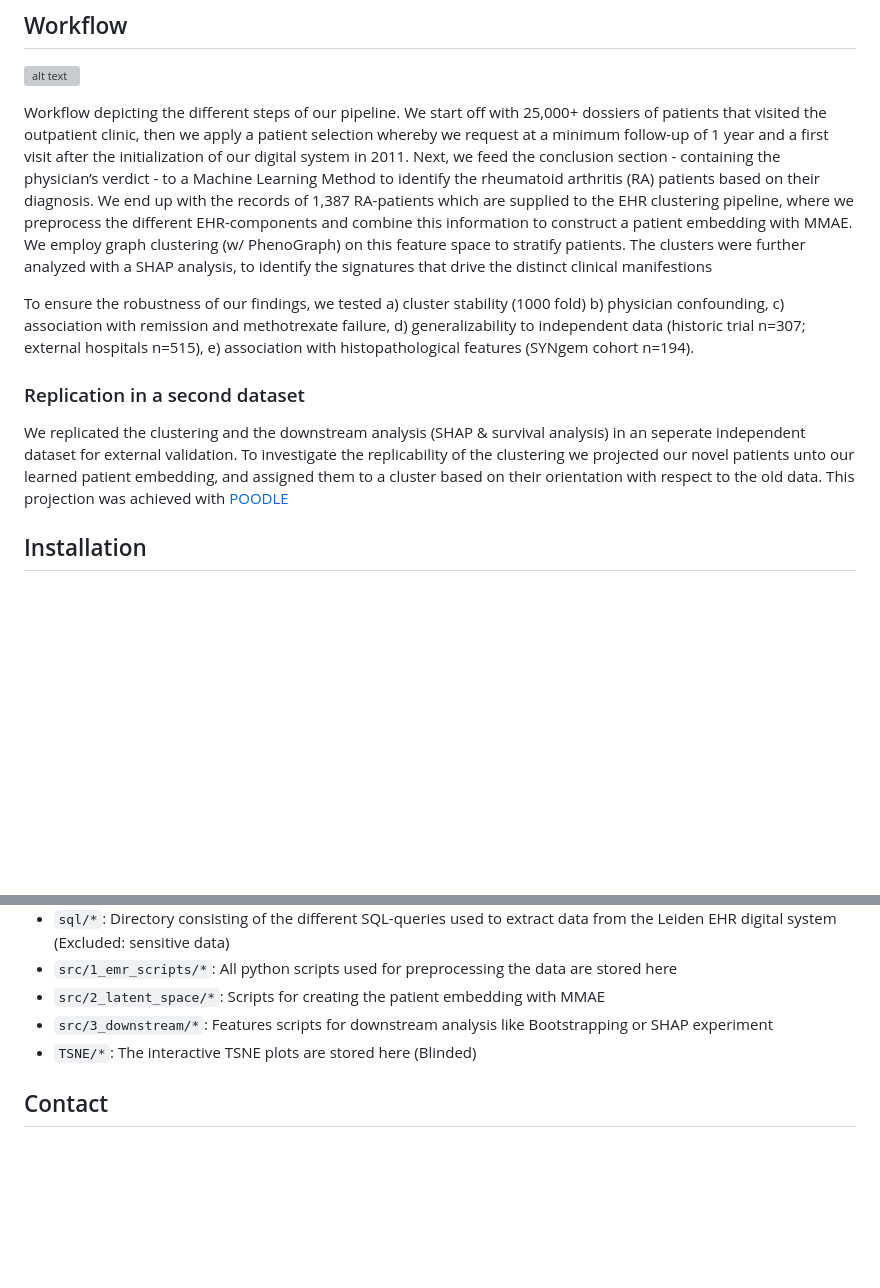
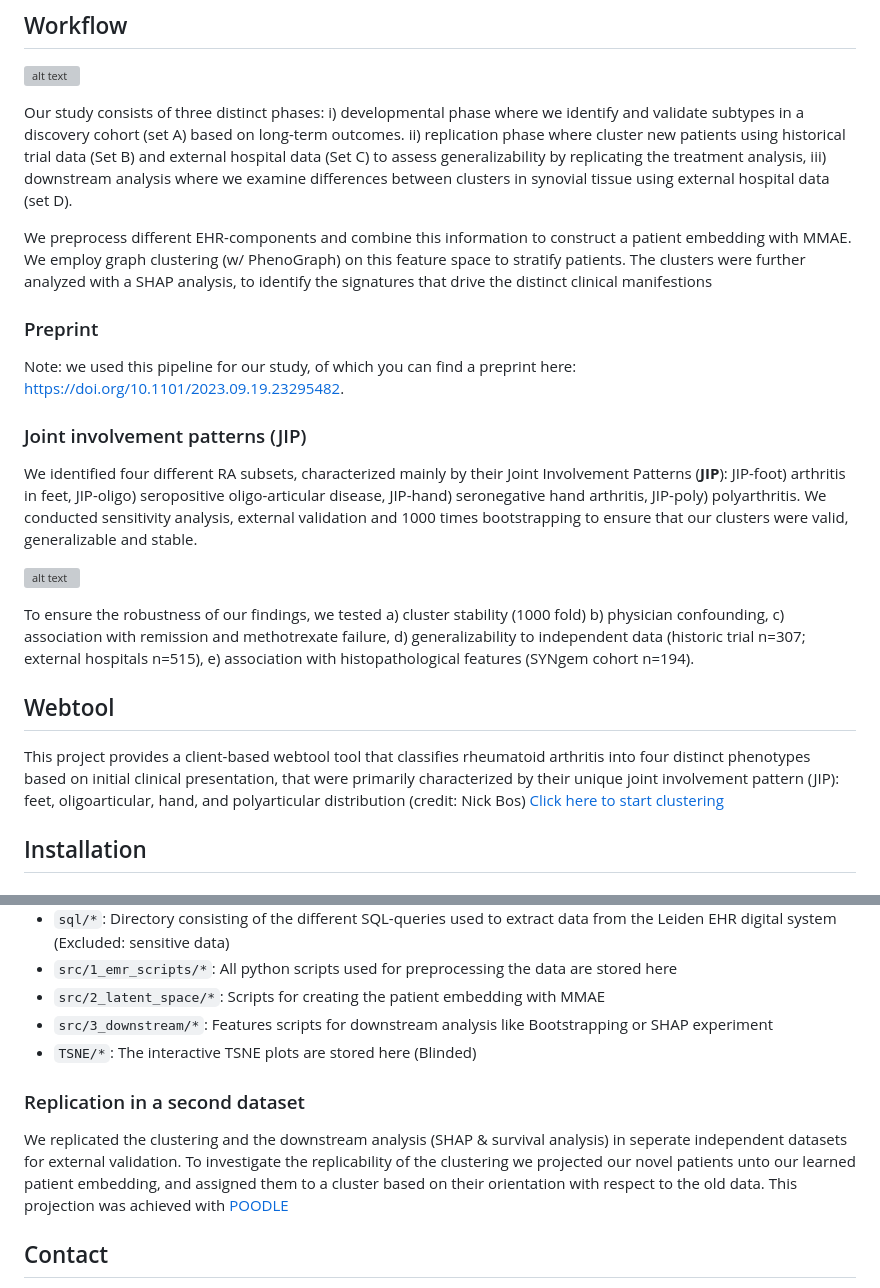
Before and after one commit to levrex/EHR-Clustering-RA, a Markdown page: README.md, 2 parts joined by grey strips. GitHub-like rendering; blank space fills up the shorter version; grey boxes are pictures that could not be loaded.

```diff
--- a/README.md
+++ b/README.md
@@ -10,12 +7,23 @@ Note: we used this pipeline for our study, of which you can find a preprint here
 ## Workflow
 ![alt text](https://github.com/levrex/EHR-Clustering-RA/blob/main/figures/md/fig2_workflow.png?raw=true)
 
-Workflow depicting the different steps of our pipeline. We start off with 25,000+ dossiers of patients that visited the outpatient clinic, then we apply a patient selection whereby we request at a minimum follow-up of 1 year and a first visit after the initialization of our digital system in 2011. Next, we feed the conclusion section - containing the physician’s verdict - to a Machine Learning Method to identify the rheumatoid arthritis (RA) patients based on their diagnosis. We end up with the records of 1,387 RA-patients which are supplied to the EHR clustering pipeline, where we preprocess the different EHR-components and combine this information to construct a patient embedding with MMAE. We employ graph clustering (w/ PhenoGraph) on this feature space to stratify patients. The clusters were further analyzed with a SHAP analysis, to identify the signatures that drive the distinct clinical manifestions
+Our study consists of three distinct phases: i) developmental phase where we identify and validate subtypes in a discovery cohort (set A) based on long-term outcomes. ii) replication phase where cluster new patients using historical trial data (Set B) and external hospital data (Set C) to assess generalizability by replicating the treatment analysis, iii) downstream analysis where we examine differences between clusters in synovial tissue using external hospital data (set D).
+
+We preprocess  different EHR-components and combine this information to construct a patient embedding with MMAE. We employ graph clustering (w/ PhenoGraph) on this feature space to stratify patients. The clusters were further analyzed with a SHAP analysis, to identify the signatures that drive the distinct clinical manifestions
+
+### Preprint
+Note: we used this pipeline for our study, of which you can find a preprint here: https://doi.org/10.1101/2023.09.19.23295482.
+
+### Joint involvement patterns (JIP)
+We identified four different RA subsets, characterized mainly by their Joint Involvement Patterns (**JIP**): JIP-foot) arthritis in feet, JIP-oligo) seropositive oligo-articular disease, JIP-hand) seronegative hand arthritis, JIP-poly) polyarthritis. We conducted sensitivity analysis, external validation and 1000 times bootstrapping to ensure that our clusters were valid, generalizable and stable.
+
+![alt text](https://github.com/levrex/EHR-Clustering-RA/blob/main/figures/md/fig3_SHAP_ClusterOverview.png?raw=true)
 
 To ensure the robustness of our findings, we tested a) cluster stability (1000 fold) b) physician confounding, c) association with remission and methotrexate failure, d) generalizability to independent data (historic trial n=307; external hospitals n=515), e) association with histopathological features (SYNgem cohort n=194).
 
-### Replication in a second dataset
-We replicated the clustering and the downstream analysis (SHAP & survival analysis) in an seperate independent dataset for external validation. To investigate the replicability of the clustering we projected our novel patients unto our learned patient embedding, and assigned them to a cluster based on their orientation with respect to the old data. This projection was achieved with [POODLE](https://github.com/levrex/Poodle)
+## Webtool
+This project provides a client-based webtool tool that classifies rheumatoid arthritis into four distinct phenotypes based on initial clinical presentation, that were primarily characterized by their unique joint involvement pattern (JIP): feet, oligoarticular, hand, and polyarticular distribution (credit: Nick Bos)
+[Click here to start clustering](https://knevel-lab.github.io/Rheumalyze/)
 
 ## Installation
 
@@ -71,5 +79,8 @@ $ pip install -r requirements.txt
 * `src/3_downstream/*`: Features scripts for downstream analysis like Bootstrapping or SHAP experiment
 * `TSNE/*`: The interactive TSNE plots are stored here (Blinded)
 
+### Replication in a second dataset
+We replicated the clustering and the downstream analysis (SHAP & survival analysis) in seperate independent datasets for external validation. To investigate the replicability of the clustering we projected our novel patients unto our learned patient embedding, and assigned them to a cluster based on their orientation with respect to the old data. This projection was achieved with [POODLE](https://github.com/levrex/Poodle)
+
 ## Contact
 If you experience difficulties with implementing the pipeline or if you have any other questions feel free to send me an e-mail. You can contact me on: t.d.maarseveen@lumc.nl
```
Also changed, not shown: other parts of README.md (+0 -3 lines).
